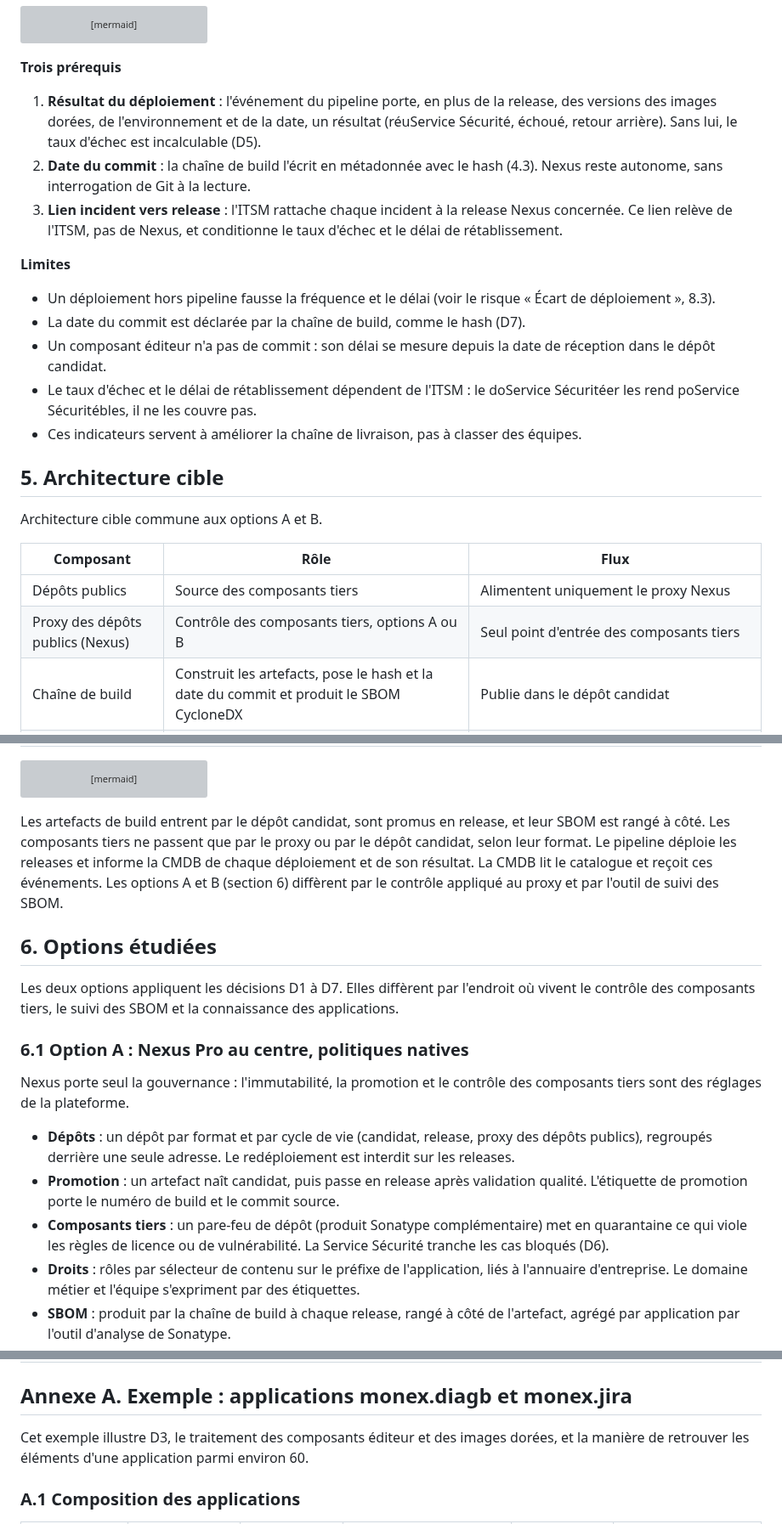
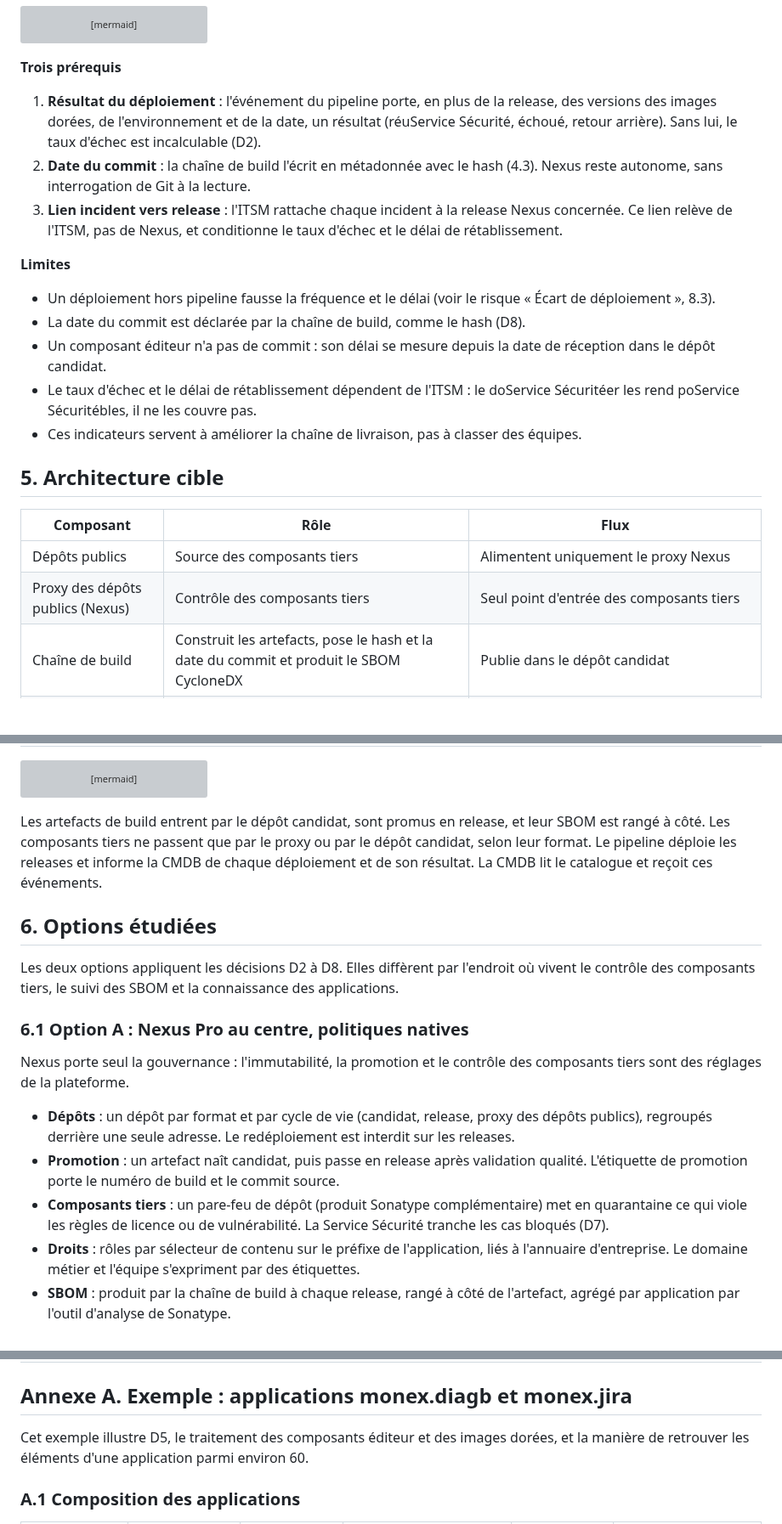
Before and after one commit to logo-solutions/factice, a Markdown page: Docs/nexus/dossier-architecture-nexus.md, 3 parts joined by grey strips. Shown at 85% size. Drawn GitHub-style; blank space fills up the shorter version; grey boxes are pictures that could not be loaded.

````diff
--- a/Docs/nexus/dossier-architecture-nexus.md
+++ b/Docs/nexus/dossier-architecture-nexus.md
@@ -190,26 +176,24 @@ flowchart LR
 
 **Trois prérequis**
 
-1. **Résultat du déploiement** : l'événement du pipeline porte, en plus de la release, des versions des images dorées, de l'environnement et de la date, un résultat (réuService Sécurité, échoué, retour arrière). Sans lui, le taux d'échec est incalculable (D5).
+1. **Résultat du déploiement** : l'événement du pipeline porte, en plus de la release, des versions des images dorées, de l'environnement et de la date, un résultat (réuService Sécurité, échoué, retour arrière). Sans lui, le taux d'échec est incalculable (D2).
 2. **Date du commit** : la chaîne de build l'écrit en métadonnée avec le hash (4.3). Nexus reste autonome, sans interrogation de Git à la lecture.
 3. **Lien incident vers release** : l'ITSM rattache chaque incident à la release Nexus concernée. Ce lien relève de l'ITSM, pas de Nexus, et conditionne le taux d'échec et le délai de rétablissement.
 
 **Limites**
 
 - Un déploiement hors pipeline fausse la fréquence et le délai (voir le risque « Écart de déploiement », 8.3).
-- La date du commit est déclarée par la chaîne de build, comme le hash (D7).
+- La date du commit est déclarée par la chaîne de build, comme le hash (D8).
 - Un composant éditeur n'a pas de commit : son délai se mesure depuis la date de réception dans le dépôt candidat.
 - Le taux d'échec et le délai de rétablissement dépendent de l'ITSM : le doService Sécuritéer les rend poService Sécuritébles, il ne les couvre pas.
 - Ces indicateurs servent à améliorer la chaîne de livraison, pas à classer des équipes.
 
 ## 5. Architecture cible
 
-Architecture cible commune aux options A et B.
-
 | Composant | Rôle | Flux |
 |---|---|---|
 | Dépôts publics | Source des composants tiers | Alimentent uniquement le proxy Nexus |
-| Proxy des dépôts publics (Nexus) | Contrôle des composants tiers, options A ou B | Seul point d'entrée des composants tiers |
+| Proxy des dépôts publics (Nexus) | Contrôle des composants tiers | Seul point d'entrée des composants tiers |
 | Chaîne de build | Construit les artefacts, pose le hash et la date du commit et produit le SBOM CycloneDX | Publie dans le dépôt candidat |
 | Image dorée mutualisée | Socle partagé (JDK, bases de données), construit en interne avec son SBOM | Publiée en candidat puis en release ; référencée par la CMDB |
 | Dépôt candidat (Nexus) | Artefacts de build et composants reçus, avant validation | Promotion vers le dépôt release, après vérification |
@@ -232,11 +216,11 @@ flowchart TB
     PIPE -->|événement de déploiement| CMDB
 ```
 
-Les artefacts de build entrent par le dépôt candidat, sont promus en release, et leur SBOM est rangé à côté. Les composants tiers ne passent que par le proxy ou par le dépôt candidat, selon leur format. Le pipeline déploie les releases et informe la CMDB de chaque déploiement et de son résultat. La CMDB lit le catalogue et reçoit ces événements. Les options A et B (section 6) diffèrent par le contrôle appliqué au proxy et par l'outil de suivi des SBOM.
+Les artefacts de build entrent par le dépôt candidat, sont promus en release, et leur SBOM est rangé à côté. Les composants tiers ne passent que par le proxy ou par le dépôt candidat, selon leur format. Le pipeline déploie les releases et informe la CMDB de chaque déploiement et de son résultat. La CMDB lit le catalogue et reçoit ces événements.
 
 ## 6. Options étudiées
 
-Les deux options appliquent les décisions D1 à D7. Elles diffèrent par l'endroit où vivent le contrôle des composants tiers, le suivi des SBOM et la connaissance des applications.
+Les deux options appliquent les décisions D2 à D8. Elles diffèrent par l'endroit où vivent le contrôle des composants tiers, le suivi des SBOM et la connaissance des applications.
 
 ### 6.1 Option A : Nexus Pro au centre, politiques natives
 
@@ -244,7 +228,7 @@ Nexus porte seul la gouvernance : l'immutabilité, la promotion et le contrôle
 
 - **Dépôts** : un dépôt par format et par cycle de vie (candidat, release, proxy des dépôts publics), regroupés derrière une seule adresse. Le redéploiement est interdit sur les releases.
 - **Promotion** : un artefact naît candidat, puis passe en release après validation qualité. L'étiquette de promotion porte le numéro de build et le commit source.
-- **Composants tiers** : un pare-feu de dépôt (produit Sonatype complémentaire) met en quarantaine ce qui viole les règles de licence ou de vulnérabilité. La Service Sécurité tranche les cas bloqués (D6).
+- **Composants tiers** : un pare-feu de dépôt (produit Sonatype complémentaire) met en quarantaine ce qui viole les règles de licence ou de vulnérabilité. La Service Sécurité tranche les cas bloqués (D7).
 - **Droits** : rôles par sélecteur de contenu sur le préfixe de l'application, liés à l'annuaire d'entreprise. Le domaine métier et l'équipe s'expriment par des étiquettes.
 - **SBOM** : produit par la chaîne de build à chaque release, rangé à côté de l'artefact, agrégé par application par l'outil d'analyse de Sonatype.
 - **CMDB** : chaque élément de configuration applicatif référence les coordonnées Nexus ; la CMDB lit le catalogue pour le publié et reçoit les événements du pipeline pour le déployé.
@@ -281,7 +265,7 @@ Nexus garde un rôle étroit : stocker, servir, rendre immuable. La connaissance
 
 ## Annexe A. Exemple : applications monex.diagb et monex.jira
 
-Cet exemple illustre D3, le traitement des composants éditeur et des images dorées, et la manière de retrouver les éléments d'une application parmi environ 60.
+Cet exemple illustre D5, le traitement des composants éditeur et des images dorées, et la manière de retrouver les éléments d'une application parmi environ 60.
 
 ### A.1 Composition des applications
 
````
Also changed, not shown: other parts of Docs/nexus/dossier-architecture-nexus.md (+22 -36 lines).
